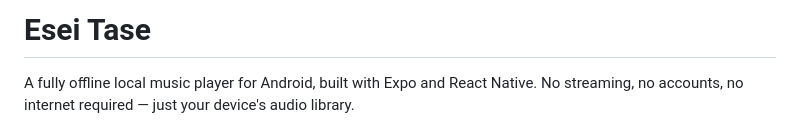
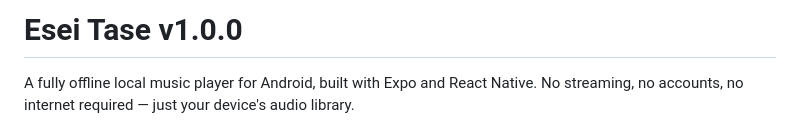
Before and after one commit to rajjitlai/Esei_Tase, a Markdown page: README.md, the part around the change. GitHub-like rendering.

```diff
--- a/README.md
+++ b/README.md
@@ -1,4 +1,4 @@
-# Esei Tase
+# Esei Tase v1.0.0
 
 A fully offline local music player for Android, built with Expo and React Native. No streaming, no accounts, no internet required — just your device's audio library.
 
```
Also changed, not shown: CHANGELOG.md (added, +22 -0 lines).
